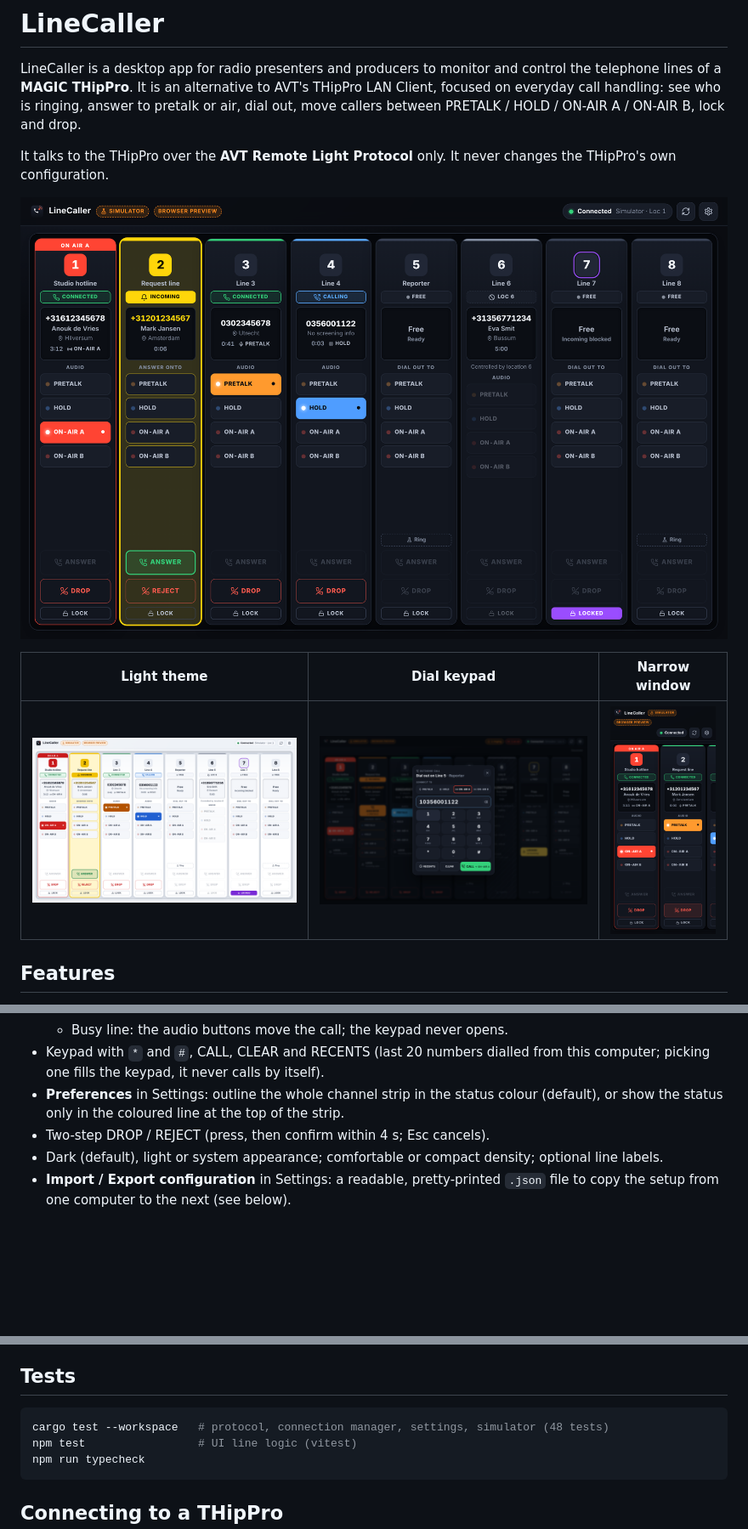
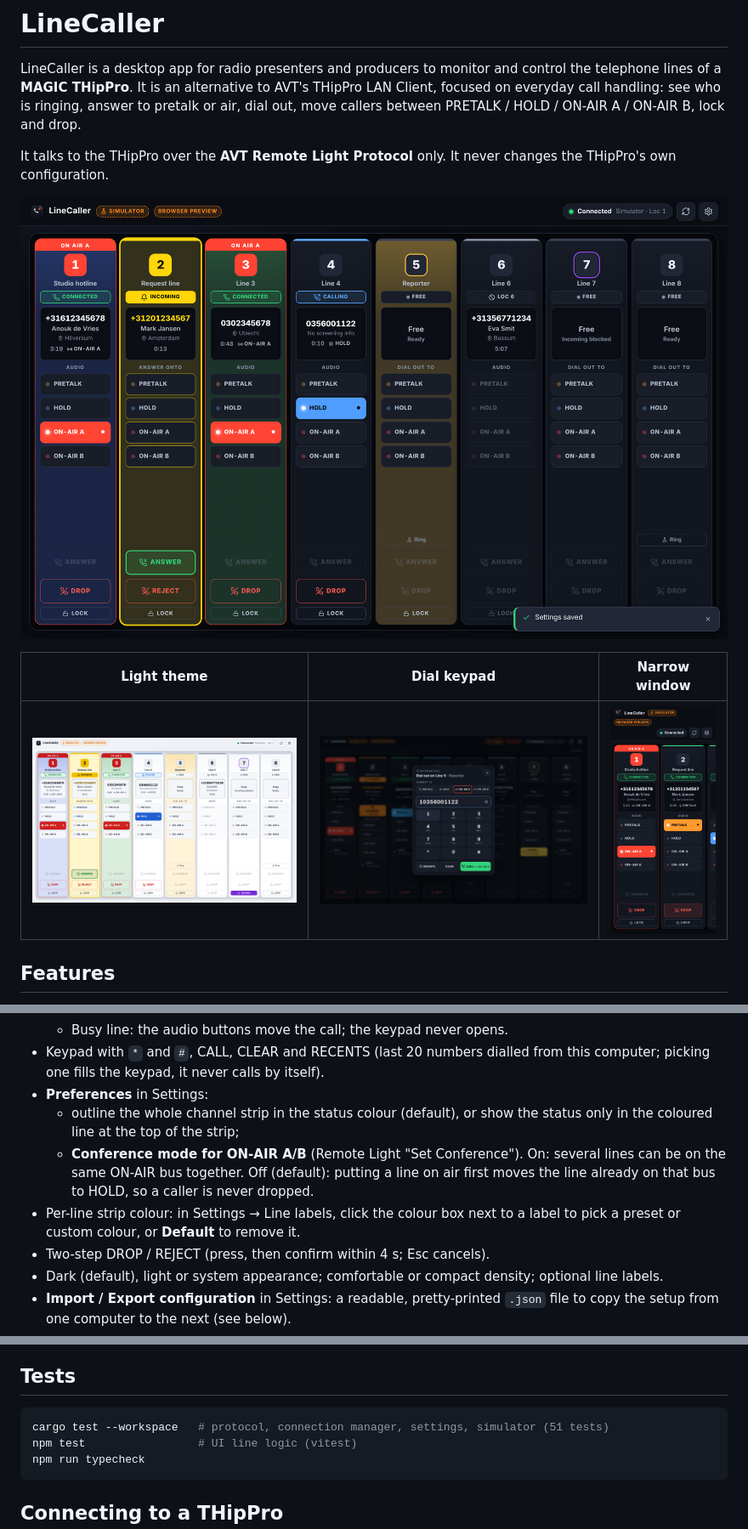
Before and after one commit to Frankvandetechniek/LineCaller, a Markdown page: README.md, 3 parts joined by grey strips. Shown at 85% size. Rendered like a GitHub page; pictures changed too: docs/screenshots/app-dark.png, docs/screenshots/app-light.png; blank space fills up the shorter version.

````diff
--- a/README.md
+++ b/README.md
@@ -36,8 +36,14 @@ THipPro's own configuration.
   * Busy line: the audio buttons move the call; the keypad never opens.
 * Keypad with `*` and `#`, CALL, CLEAR and RECENTS (last 20 numbers dialled from this computer;
   picking one fills the keypad, it never calls by itself).
-* **Preferences** in Settings: outline the whole channel strip in the status colour (default), or
-  show the status only in the coloured line at the top of the strip.
+* **Preferences** in Settings:
+  * outline the whole channel strip in the status colour (default), or show the status only in
+    the coloured line at the top of the strip;
+  * **Conference mode for ON-AIR A/B** (Remote Light "Set Conference"). On: several lines can be
+    on the same ON-AIR bus together. Off (default): putting a line on air first moves the line
+    already on that bus to HOLD, so a caller is never dropped.
+* Per-line strip colour: in Settings → Line labels, click the colour box next to a label to pick
+  a preset or custom colour, or **Default** to remove it.
 * Two-step DROP / REJECT (press, then confirm within 4 s; Esc cancels).
 * Dark (default), light or system appearance; comfortable or compact density; optional line labels.
 * **Import / Export configuration** in Settings: a readable, pretty-printed `.json` file to copy the
@@ -120,7 +126,7 @@ macOS bundles on every push; the installers are attached to the run as artifacts
 ## Tests
 
 ```bash
-cargo test --workspace   # protocol, connection manager, settings, simulator (48 tests)
+cargo test --workspace   # protocol, connection manager, settings, simulator (51 tests)
 npm test                 # UI line logic (vitest)
 npm run typecheck
 ```
````
Also changed, not shown: docs/PROTOCOL_NOTES.md (+11 -1 lines), docs/screenshots/settings.png, 15 other files.
